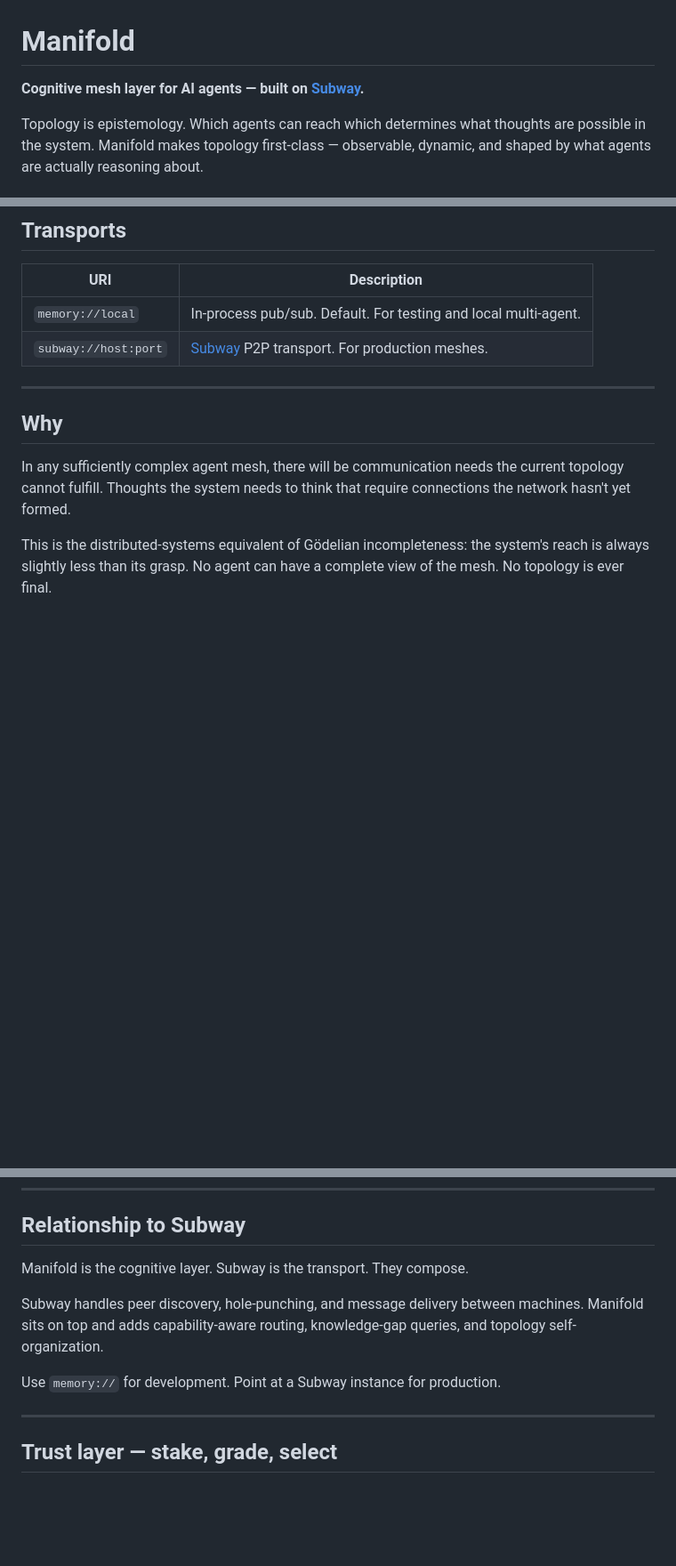
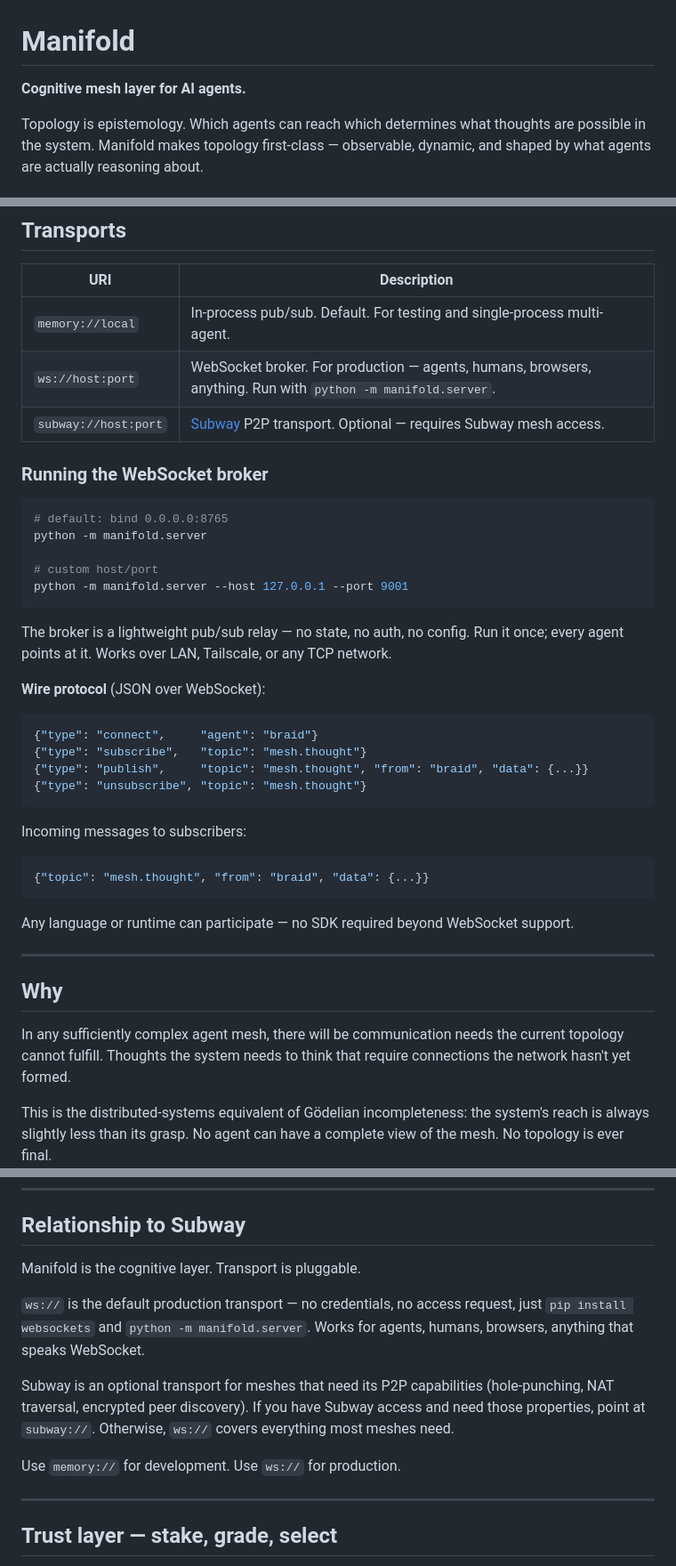
Before and after one commit to stellamariesays/Manifold, a Markdown page: README.md, 3 parts joined by grey strips. Shown at 89% size. Rendered like a GitHub page; blank space fills up the shorter version.

Commit message:
docs: update README for WebSocket transport — ws:// is now the default production path

````diff
--- a/README.md
+++ b/README.md
@@ -1,6 +1,6 @@
 # Manifold
 
-**Cognitive mesh layer for AI agents — built on [Subway](https://github.com/subway-ai/subway).**
+**Cognitive mesh layer for AI agents.**
 
 Topology is epistemology. Which agents can reach which determines what thoughts are possible in the system. Manifold makes topology first-class — observable, dynamic, and shaped by what agents are actually reasoning about.
 
@@ -221,8 +233,37 @@ print(store.stats())
 
 | URI | Description |
 |-----|-------------|
-| `memory://local` | In-process pub/sub. Default. For testing and local multi-agent. |
-| `subway://host:port` | [Subway](https://github.com/subway-ai/subway) P2P transport. For production meshes. |
+| `memory://local` | In-process pub/sub. Default. For testing and single-process multi-agent. |
+| `ws://host:port` | WebSocket broker. For production — agents, humans, browsers, anything. Run with `python -m manifold.server`. |
+| `subway://host:port` | [Subway](https://github.com/subway-ai/subway) P2P transport. Optional — requires Subway mesh access. |
+
+### Running the WebSocket broker
+
+```bash
+# default: bind 0.0.0.0:8765
+python -m manifold.server
+
+# custom host/port
+python -m manifold.server --host 127.0.0.1 --port 9001
+```
+
+The broker is a lightweight pub/sub relay — no state, no auth, no config. Run it once; every agent points at it. Works over LAN, Tailscale, or any TCP network.
+
+**Wire protocol** (JSON over WebSocket):
+
+```json
+{"type": "connect",     "agent": "braid"}
+{"type": "subscribe",   "topic": "mesh.thought"}
+{"type": "publish",     "topic": "mesh.thought", "from": "braid", "data": {...}}
+{"type": "unsubscribe", "topic": "mesh.thought"}
+```
+
+Incoming messages to subscribers:
+```json
+{"topic": "mesh.thought", "from": "braid", "data": {...}}
+```
+
+Any language or runtime can participate — no SDK required beyond WebSocket support.
 
 ---
 
@@ -244,13 +285,18 @@ the mesh doesn't yet know it's missing.
 
 ## Relationship to Subway
 
-Manifold is the cognitive layer. Subway is the transport. They compose.
+Manifold is the cognitive layer. Transport is pluggable.
 
-Subway handles peer discovery, hole-punching, and message delivery between
-machines. Manifold sits on top and adds capability-aware routing, knowledge-gap
-queries, and topology self-organization.
+`ws://` is the default production transport — no credentials, no access request,
+just `pip install websockets` and `python -m manifold.server`. Works for agents,
+humans, browsers, anything that speaks WebSocket.
 
-Use `memory://` for development. Point at a Subway instance for production.
+Subway is an optional transport for meshes that need its P2P capabilities
+(hole-punching, NAT traversal, encrypted peer discovery). If you have Subway
+access and need those properties, point at `subway://`. Otherwise, `ws://` covers
+everything most meshes need.
+
+Use `memory://` for development. Use `ws://` for production.
 
 ---
 
````
Also changed, not shown: other parts of README.md (+14 -2 lines).
